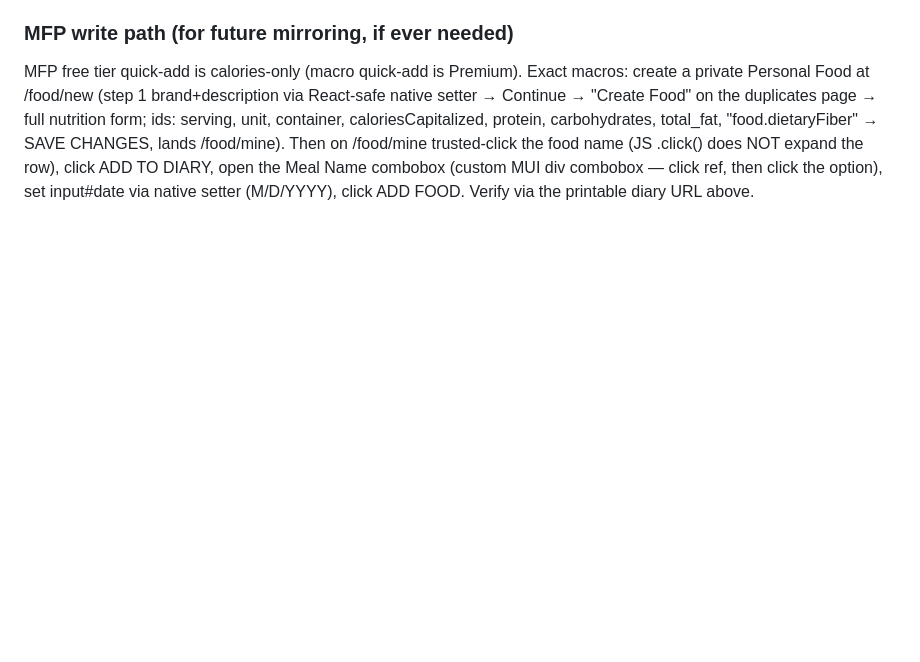
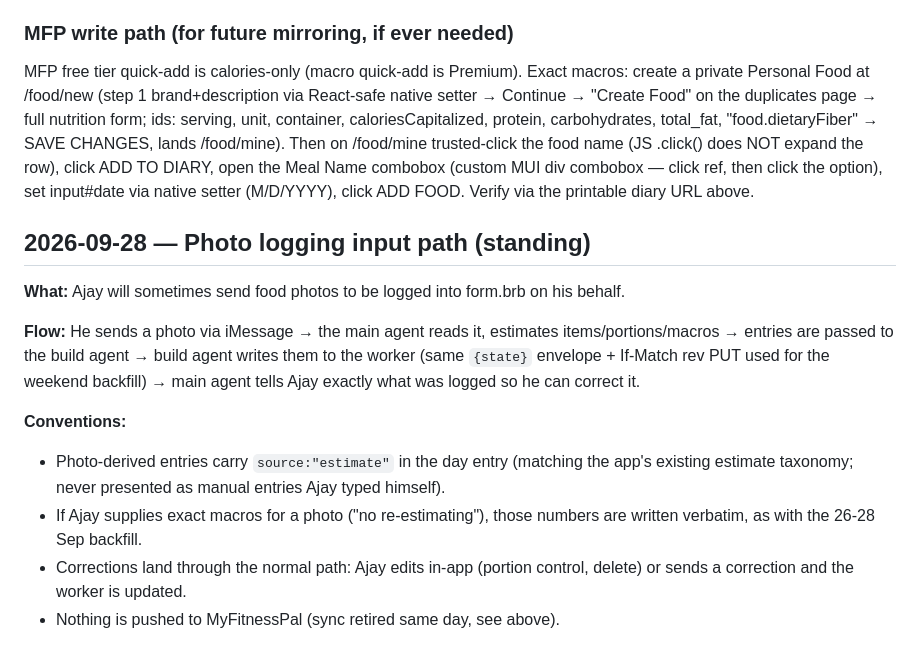
Before and after one commit to alphajuliet0/food.brb, a Markdown page: DECISIONS.md, the part around the change. Rendered like a GitHub page; blank space fills up the shorter version.

```diff
--- a/DECISIONS.md
+++ b/DECISIONS.md
@@ -25,3 +25,15 @@
 ### MFP write path (for future mirroring, if ever needed)
 
 MFP free tier quick-add is calories-only (macro quick-add is Premium). Exact macros: create a private Personal Food at /food/new (step 1 brand+description via React-safe native setter → Continue → "Create Food" on the duplicates page → full nutrition form; ids: serving, unit, container, caloriesCapitalized, protein, carbohydrates, total_fat, "food.dietaryFiber" → SAVE CHANGES, lands /food/mine). Then on /food/mine trusted-click the food name (JS .click() does NOT expand the row), click ADD TO DIARY, open the Meal Name combobox (custom MUI div combobox — click ref, then click the option), set input#date via native setter (M/D/YYYY), click ADD FOOD. Verify via the printable diary URL above.
+
+## 2026-09-28 — Photo logging input path (standing)
+
+**What:** Ajay will sometimes send food photos to be logged into form.brb on his behalf.
+
+**Flow:** He sends a photo via iMessage → the main agent reads it, estimates items/portions/macros → entries are passed to the build agent → build agent writes them to the worker (same `{state}` envelope + If-Match rev PUT used for the weekend backfill) → main agent tells Ajay exactly what was logged so he can correct it.
+
+**Conventions:**
+- Photo-derived entries carry `source:"estimate"` in the day entry (matching the app's existing estimate taxonomy; never presented as manual entries Ajay typed himself).
+- If Ajay supplies exact macros for a photo ("no re-estimating"), those numbers are written verbatim, as with the 26-28 Sep backfill.
+- Corrections land through the normal path: Ajay edits in-app (portion control, delete) or sends a correction and the worker is updated.
+- Nothing is pushed to MyFitnessPal (sync retired same day, see above).
```
